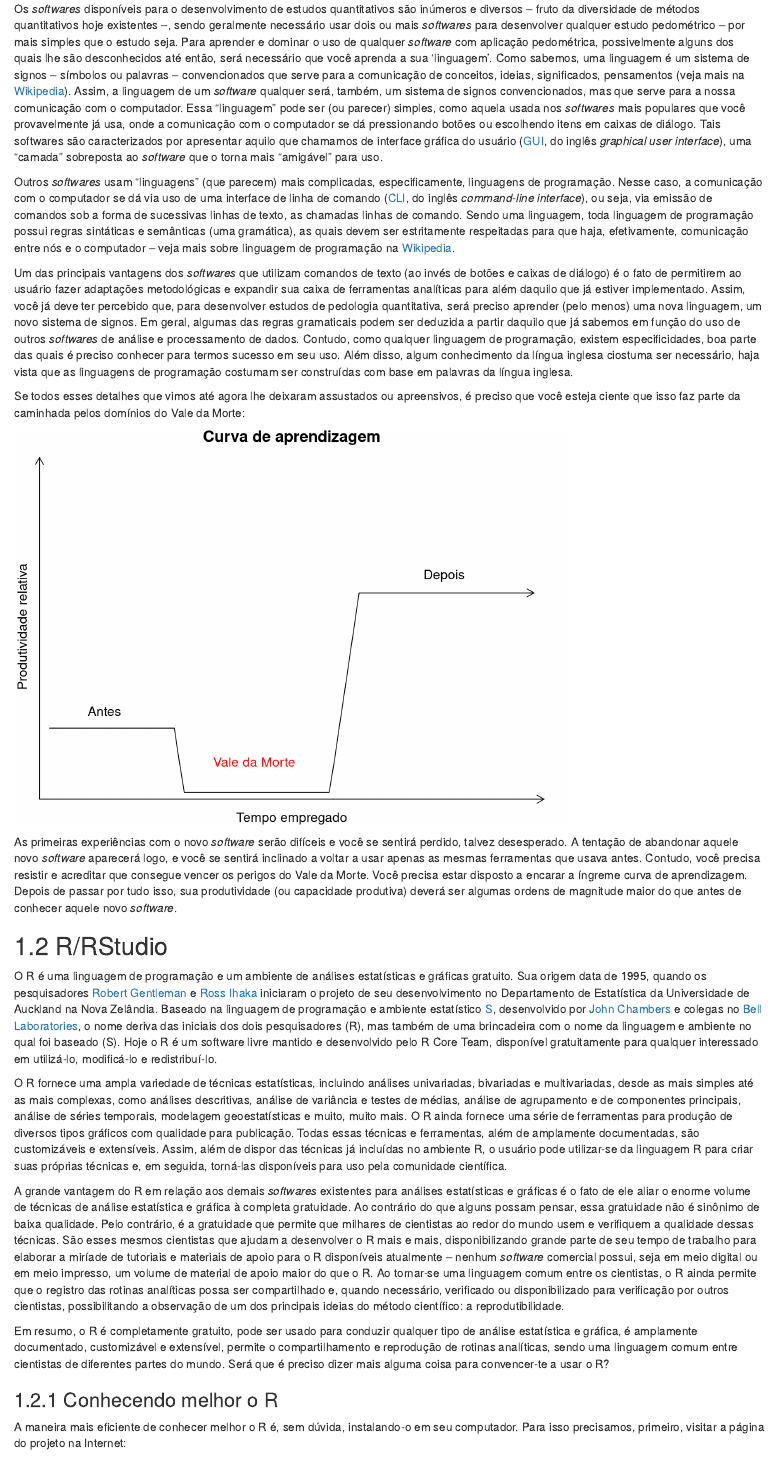
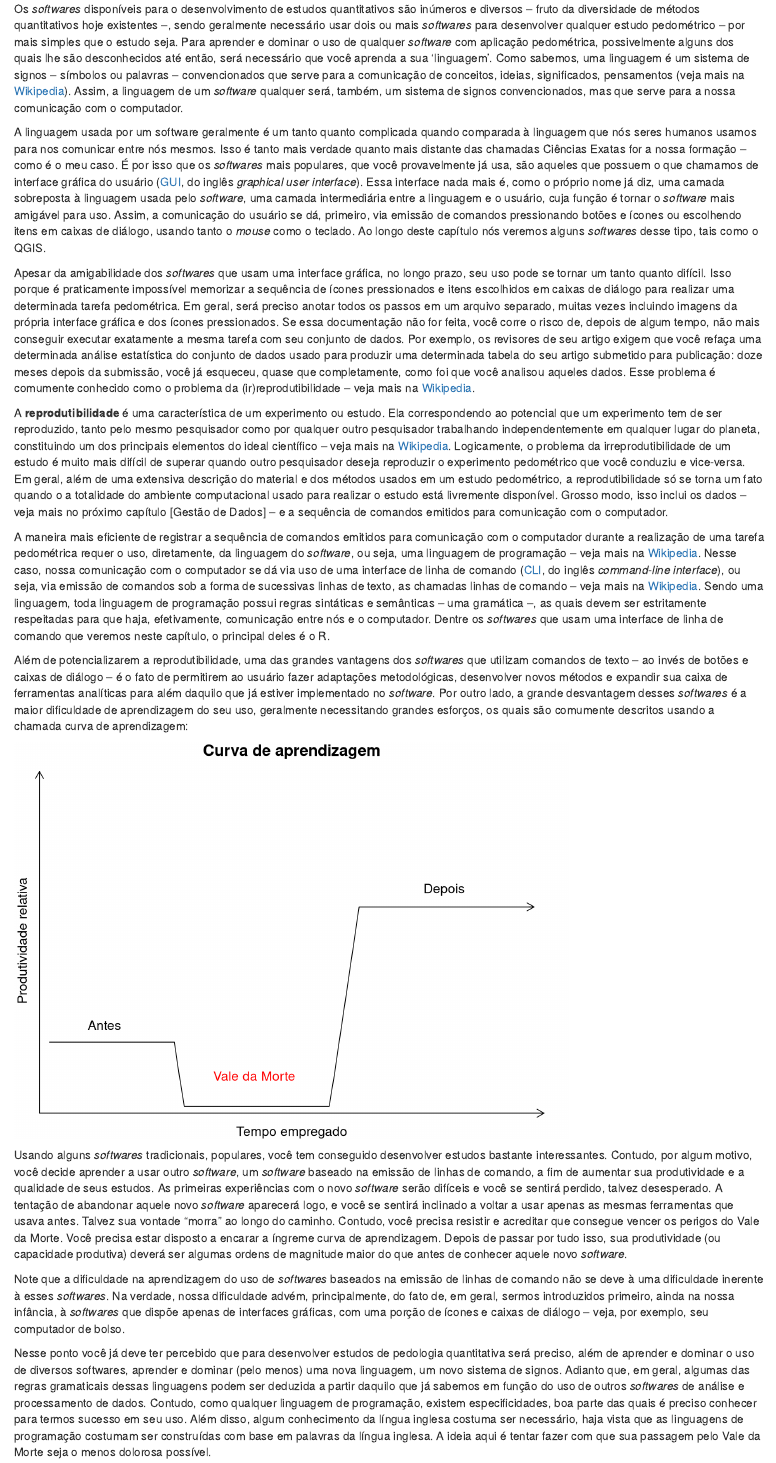
Before and after one commit to samuel-rosa/pedologia-quantitativa, an R Markdown document (021-infraestrutura.Rmd): the page in a window 1100 px wide, from 280 px down. Rendered offline with R 4.5, knitr and Pandoc, with nearby package versions; drawn as R Markdown's standard HTML page in place of the format the file asks for.

Commit message:
large improvement of the introduction, with a comprehensive description of software types

````diff
--- a/021-infraestrutura.Rmd
+++ b/021-infraestrutura.Rmd
@@ -27,33 +27,58 @@ sistema de signos -- símbolos ou palavras -- convencionados que serve para a co
 significados, pensamentos (veja mais na [Wikipedia]("https://pt.wikipedia.org/wiki/Linguagem")). Assim, a
 linguagem de um *software* qualquer será, também, um sistema de signos convencionados, mas que serve para a
 nossa comunicação com o computador.
-Essa "linguagem"
-pode ser (ou parecer) simples, como aquela usada nos *softwares* mais populares que você provavelmente já usa,
-onde a comunicação com o computador se dá pressionando botões ou escolhendo itens em caixas de diálogo. Tais
-softwares são caracterizados por apresentar aquilo que chamamos de interface gráfica do usuário ([GUI][gui],
-do inglês *graphical user interface*), uma "camada" sobreposta ao *software* que o torna mais "amigável" para
-uso.
 
-Outros *softwares* usam "linguagens" (que parecem) mais complicadas, especificamente, linguagens de
-programação. Nesse caso, a comunicação com o computador se dá via uso de uma interface de linha de comando
-([CLI][cli], do inglês *command-line interface*), ou seja, via emissão de comandos sob a forma de sucessivas
-linhas de texto, as chamadas linhas de comando. Sendo uma linguagem, toda linguagem de programação possui
-regras sintáticas e semânticas (uma gramática), as quais devem ser estritamente respeitadas para que haja,
-efetivamente, comunicação entre nós e o computador -- veja mais sobre linguagem de programação na
-[Wikipedia](https://pt.wikipedia.org/wiki/Linguagem_de_programa%C3%A7%C3%A3o).
+A linguagem usada por um software geralmente é um tanto quanto complicada quando comparada à linguagem que nós
+seres humanos usamos para nos comunicar entre nós mesmos. Isso é tanto mais verdade quanto mais distante das
+chamadas Ciências Exatas for a nossa formação -- como é o meu caso. É por isso que os *softwares* mais
+populares, que você provavelmente já usa, são aqueles que possuem o que chamamos de interface gráfica do
+usuário ([GUI][gui], do inglês *graphical user interface*). Essa interface nada mais é, como o próprio nome
+já diz, uma camada sobreposta à linguagem usada pelo *software*, uma camada intermediária entre a linguagem
+e o usuário, cuja função é tornar o *software* mais amigável para uso. Assim, a comunicação do usuário se
+dá, primeiro, via emissão de comandos pressionando botões e ícones ou escolhendo itens em caixas de diálogo,
+usando tanto o *mouse* como o teclado. Ao longo deste capítulo nós veremos alguns *softwares* desse tipo, tais
+como o QGIS.
 
-Um das principais vantagens dos *softwares* que utilizam comandos de texto (ao invés de botões e caixas de
-diálogo) é o fato de permitirem ao usuário fazer adaptações metodológicas e expandir sua caixa de ferramentas
-analíticas para além daquilo que já estiver implementado. Assim, você já deve ter percebido que, para
-desenvolver estudos de pedologia quantitativa, será preciso aprender (pelo menos) uma nova linguagem, um novo
-sistema de signos. Em geral, algumas das regras gramaticais podem ser deduzida a partir daquilo que já sabemos
-em função do uso de outros *softwares* de análise e processamento de dados. Contudo, como qualquer linguagem
-de programação, existem especificidades, boa parte das quais é preciso conhecer para termos sucesso em seu uso.
-Além disso, algum conhecimento da língua inglesa ciostuma ser necessário, haja vista que as linguagens de
-programação costumam ser construídas com base em palavras da língua inglesa.
+Apesar da amigabilidade dos *softwares* que usam uma interface gráfica, no longo prazo, seu uso pode se tornar
+um tanto quanto difícil. Isso porque é praticamente impossível memorizar a sequência de ícones pressionados e
+itens escolhidos em caixas de diálogo para realizar uma determinada tarefa pedométrica. Em geral, será preciso
+anotar todos os passos em um arquivo separado, muitas vezes incluindo imagens da própria interface gráfica e
+dos ícones pressionados. Se essa documentação não for feita, você corre o risco de, depois de algum tempo, não
+mais conseguir executar exatamente a mesma tarefa com seu conjunto de dados. Por exemplo, os revisores de seu
+artigo exigem que você refaça uma determinada análise estatística do conjunto de dados usado para produzir uma
+determinada tabela do seu artigo submetido para publicação: doze meses depois da submissão, você já esqueceu,
+quase que completamente, como foi que você analisou aqueles dados. Esse problema é comumente conhecido como o
+problema da (ir)reprodutibilidade -- veja mais na [Wikipedia](https://en.wikipedia.org/wiki/Reproducibility).
 
-Se todos esses detalhes que vimos até agora lhe deixaram assustados ou apreensivos, é preciso que você esteja
-ciente que isso faz parte da caminhada pelos domínios do Vale da Morte:
+A **reprodutibilidade** é uma característica de um experimento ou estudo. Ela correspondendo ao potencial que
+um experimento tem de ser reproduzido, tanto pelo mesmo pesquisador como por qualquer outro pesquisador
+trabalhando independentemente em qualquer lugar do planeta, constituindo um dos principais elementos do ideal
+científico -- veja mais na [Wikipedia](https://en.wikipedia.org/wiki/Scientific_method). Logicamente, o
+problema da irreprodutibilidade de um estudo é muito mais difícil de superar quando outro pesquisador deseja
+reproduzir o experimento pedométrico que você conduziu e vice-versa. Em geral, além de uma extensiva descrição
+do material e dos métodos usados em um estudo pedométrico, a reprodutibilidade só se torna um fato quando o
+a totalidade do ambiente computacional usado para realizar o estudo está livremente disponível. Grosso modo,
+isso inclui os dados -- veja mais no próximo capítulo [Gestão de Dados] -- e a sequência de comandos emitidos
+para comunicação com o computador.
+
+A maneira mais eficiente de registrar a sequência de comandos emitidos para comunicação com o computador
+durante a realização de uma tarefa pedométrica requer o uso, diretamente, da linguagem do *software*, ou seja,
+uma linguagem de programação -- veja mais na
+[Wikipedia](https://pt.wikipedia.org/wiki/Linguagem_de_programa%C3%A7%C3%A3o). Nesse caso, nossa comunicação
+com o computador se dá via uso de uma interface de linha de comando ([CLI][cli], do inglês
+*command-line interface*), ou seja, via emissão de comandos sob a forma de sucessivas linhas de texto, as
+chamadas linhas de comando -- veja mais na [Wikipedia](https://en.wikipedia.org/wiki/Command-line_interface).
+Sendo uma linguagem, toda linguagem de programação possui regras sintáticas e semânticas -- uma gramática --,
+as quais devem ser estritamente respeitadas para que haja, efetivamente, comunicação entre nós e o computador.
+Dentre os *softwares* que usam uma interface de linha de comando que veremos neste capítulo, o principal deles
+é o R.
+
+Além de potencializarem a reprodutibilidade, uma das grandes vantagens dos *softwares* que utilizam comandos
+de texto -- ao invés de botões e caixas de diálogo -- é o fato de permitirem ao usuário fazer adaptações
+metodológicas, desenvolver novos métodos e expandir sua caixa de ferramentas analíticas para além daquilo que
+já estiver implementado no *software*. Por outro lado, a grande desvantagem desses *softwares* é a maior
+dificuldade de aprendizagem do seu uso, geralmente necessitando grandes esforços, os quais são comumente
+descritos usando a chamada curva de aprendizagem:
 
 ```{r, echo=FALSE}
 y0 <- 0.2
@@ -70,12 +95,31 @@ arrows(-1, -0.01, -1, 1, length = 0.1)
 arrows(x[length(x)- 1], y[length(y)], x[length(x)], y[length(y)], length = 0.1)
 ```
 
-As primeiras experiências com o novo *software* serão difíceis e você se sentirá perdido, talvez desesperado.
+Usando alguns *softwares* tradicionais, populares, você tem conseguido desenvolver estudos bastante
+interessantes. Contudo, por algum motivo, você decide aprender a usar outro *software*, um *software* baseado
+na emissão de linhas de comando, a fim de aumentar sua produtividade e a qualidade de seus estudos. As
+primeiras experiências com o novo *software* serão difíceis e você se sentirá perdido, talvez desesperado.
 A tentação de abandonar aquele novo *software* aparecerá logo, e você se sentirá inclinado a voltar a usar
-apenas as mesmas ferramentas que usava antes. Contudo, você precisa resistir e acreditar que consegue vencer
-os perigos do Vale da Morte. Você precisa estar disposto a encarar a íngreme curva de aprendizagem. Depois de
-passar por tudo isso, sua produtividade (ou capacidade produtiva) deverá ser algumas ordens de magnitude maior
-do que antes de conhecer aquele novo *software*.
+apenas as mesmas ferramentas que usava antes. Talvez sua vontade "morra" ao longo do caminho. Contudo, você
+precisa resistir e acreditar que consegue vencer os perigos do Vale da Morte. Você precisa estar disposto a
+encarar a íngreme curva de aprendizagem. Depois de passar por tudo isso, sua produtividade (ou capacidade
+produtiva) deverá ser algumas ordens de magnitude maior do que antes de conhecer aquele novo *software*.
+
+Note que a dificuldade na aprendizagem do uso de *softwares* baseados na emissão de linhas de comando não se
+deve à uma dificuldade inerente à esses *softwares*. Na verdade, nossa dificuldade advém, principalmente, do
+fato de, em geral, sermos introduzidos primeiro, ainda na nossa infância, à *softwares* que dispõe apenas de
+interfaces gráficas, com uma porção de ícones e caixas de diálogo -- veja, por exemplo, seu computador de
+bolso.
+
+Nesse ponto você já deve ter percebido que para desenvolver estudos de pedologia quantitativa será preciso,
+além de aprender e dominar o uso de diversos softwares, aprender e dominar (pelo menos) uma nova linguagem,
+um novo sistema de signos. Adianto que, em geral, algumas das regras gramaticais dessas linguagens podem ser
+deduzida a partir daquilo que já sabemos em função do uso de outros *softwares* de análise e processamento de
+dados. Contudo, como qualquer linguagem de programação, existem especificidades, boa parte das quais é preciso
+conhecer para termos sucesso em seu uso. Além disso, algum conhecimento da língua inglesa costuma ser
+necessário, haja vista que as linguagens de programação costumam ser construídas com base em palavras da
+língua inglesa. A ideia aqui é tentar fazer com que sua passagem pelo Vale da Morte seja o menos dolorosa
+possível.
 
 ## R/RStudio
 
````
Also changed, not shown: 021-infraestrutura.Rmd (4 more changed lines).
